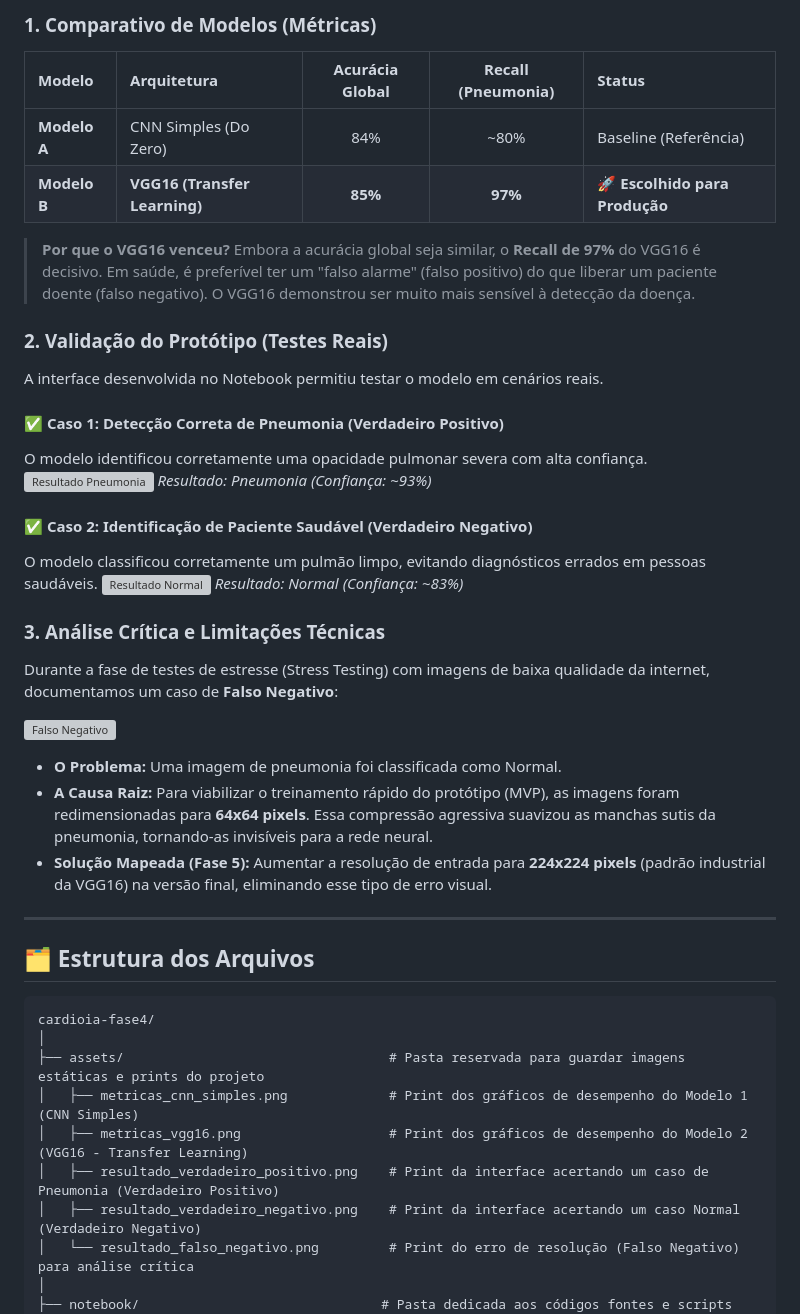
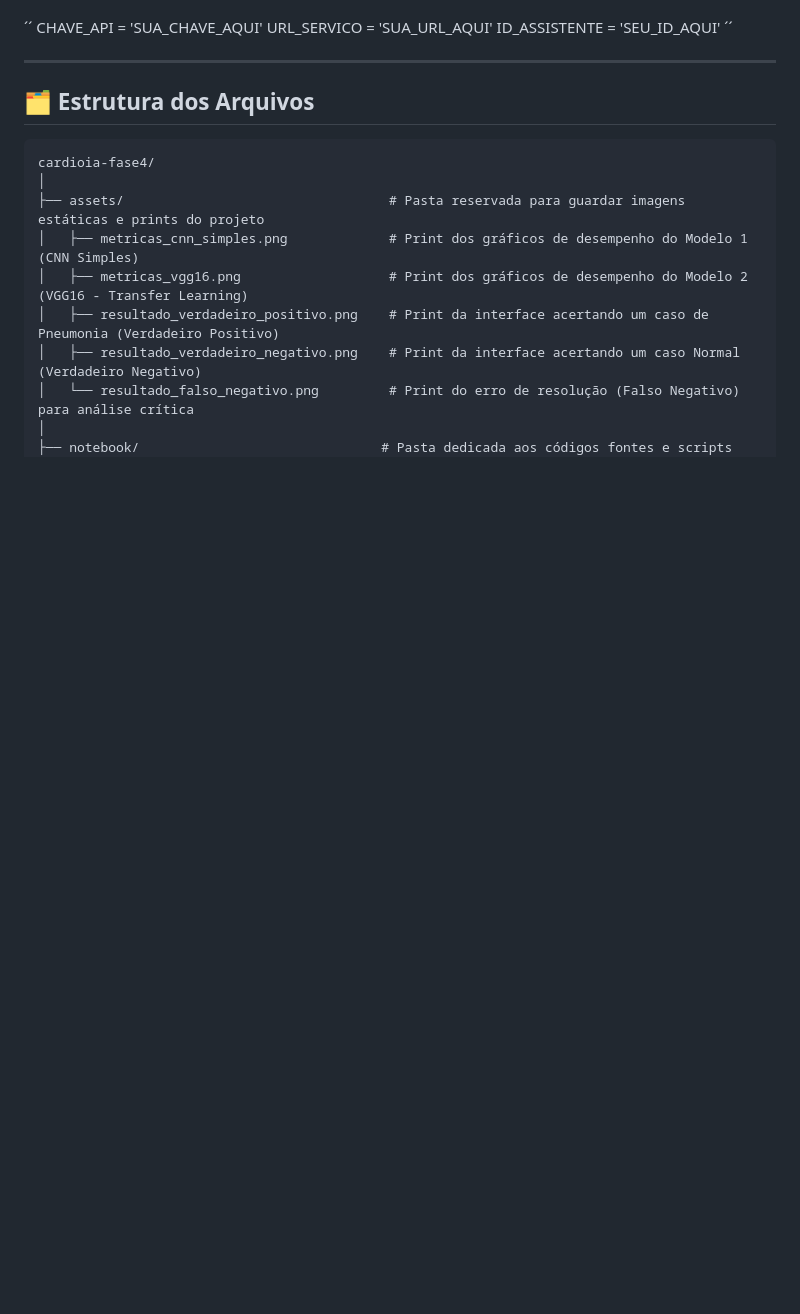
Before and after one commit to vittorgustto/cardioa-fase5, a Markdown page: README.md, the part around one of its changes. Rendered like a GitHub page; blank space fills up the shorter version; grey boxes are pictures that could not be loaded.

```diff
--- a/README.md
+++ b/README.md
@@ -149,35 +91,8 @@ O desempenho dos modelos foi avaliado com foco prioritário na **Segurança do P
-### 1. Comparativo de Modelos (Métricas)
-
-| Modelo | Arquitetura | Acurácia Global | Recall (Pneumonia) | Status |
-| :--- | :--- | :---: | :---: | :--- |
-| **Modelo A** | CNN Simples (Do Zero) | 84% | ~80% | Baseline (Referência) |
-| **Modelo B** | **VGG16 (Transfer Learning)** | **85%** | **97%** | **🚀 Escolhido para Produção** |
-
-> **Por que o VGG16 venceu?** Embora a acurácia global seja similar, o **Recall de 97%** do VGG16 é decisivo. Em saúde, é preferível ter um "falso alarme" (falso positivo) do que liberar um paciente doente (falso negativo). O VGG16 demonstrou ser muito mais sensível à detecção da doença.
-
-### 2. Validação do Protótipo (Testes Reais)
-
-A interface desenvolvida no Notebook permitiu testar o modelo em cenários reais.
-
-#### ✅ Caso 1: Detecção Correta de Pneumonia (Verdadeiro Positivo)
-O modelo identificou corretamente uma opacidade pulmonar severa com alta confiança.
-![Resultado Pneumonia](assets/resultado_verdadeiro_positivo.png)
-*Resultado: Pneumonia (Confiança: ~93%)*
-
-#### ✅ Caso 2: Identificação de Paciente Saudável (Verdadeiro Negativo)
-O modelo classificou corretamente um pulmão limpo, evitando diagnósticos errados em pessoas saudáveis.
-![Resultado Normal](assets/resultado_verdadeiro_negativo.png)
-*Resultado: Normal (Confiança: ~83%)*
-
-### 3. Análise Crítica e Limitações Técnicas
-
-Durante a fase de testes de estresse (Stress Testing) com imagens de baixa qualidade da internet, documentamos um caso de **Falso Negativo**:
-
-![Falso Negativo](assets/resultado_falso_negativo.png)
-
-* **O Problema:** Uma imagem de pneumonia foi classificada como Normal.
-* **A Causa Raiz:** Para viabilizar o treinamento rápido do protótipo (MVP), as imagens foram redimensionadas para **64x64 pixels**. Essa compressão agressiva suavizou as manchas sutis da pneumonia, tornando-as invisíveis para a rede neural.
-* **Solução Mapeada (Fase 5):** Aumentar a resolução de entrada para **224x224 pixels** (padrão industrial da VGG16) na versão final, eliminando esse tipo de erro visual.
+´´
+CHAVE_API = 'SUA_CHAVE_AQUI'
+URL_SERVICO = 'SUA_URL_AQUI'
+ID_ASSISTENTE = 'SEU_ID_AQUI'
+´´
 
 ---
 
```
Also changed, not shown: other parts of README.md (+40 -98 lines).
